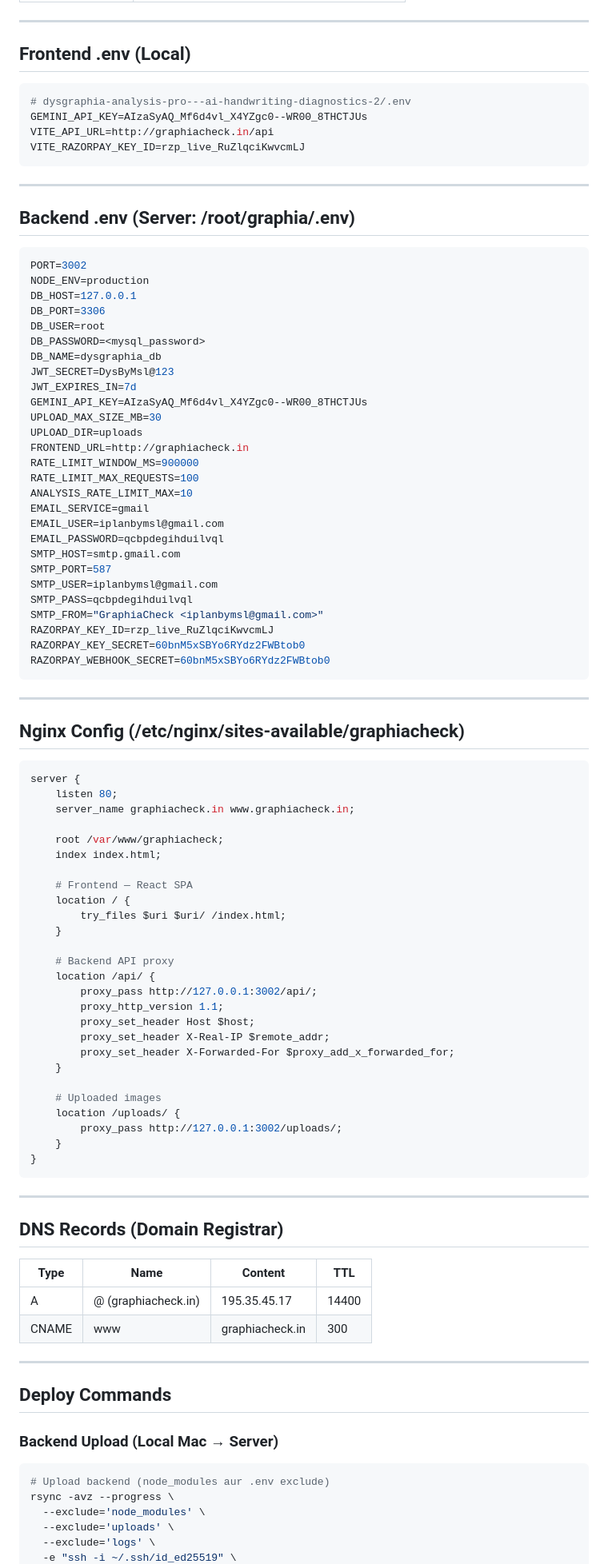
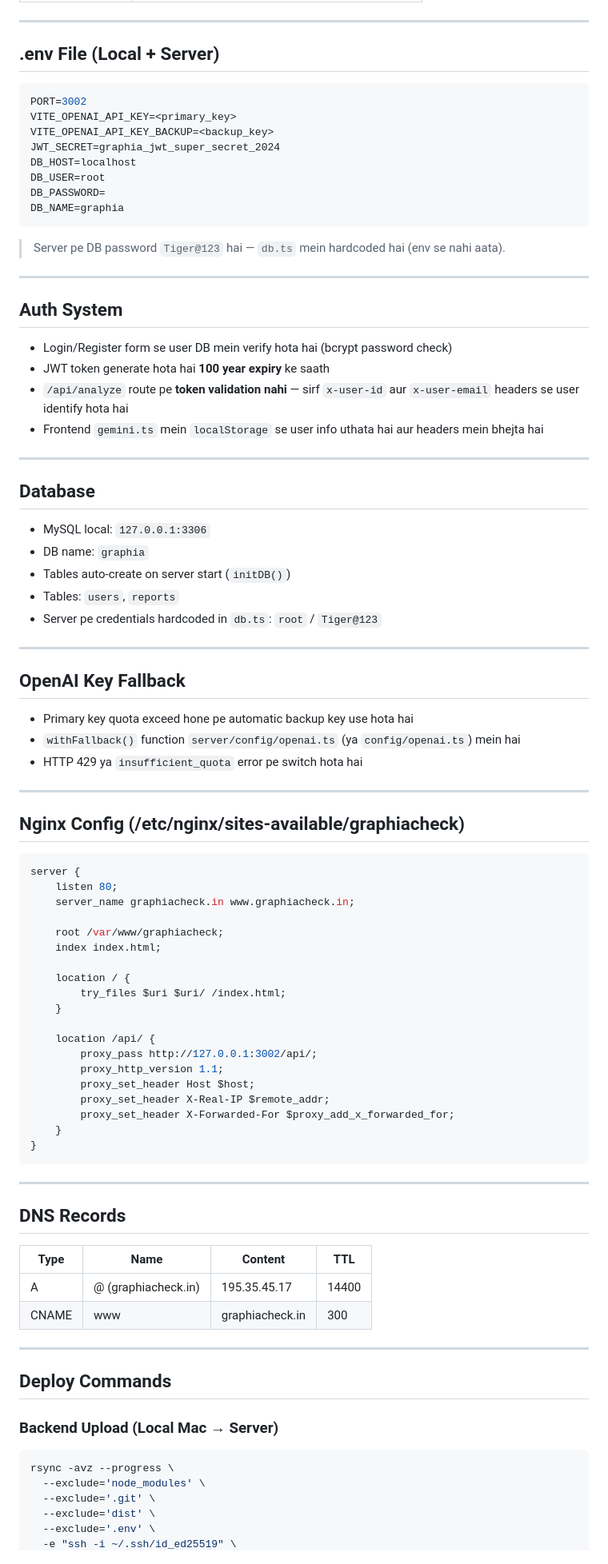
Before and after one commit to giteadi/graphia_approved, a Markdown page: README.md, the part around one of its changes. Shown at 80% size. Rendered like a GitHub page.

````diff
--- a/README.md
+++ b/README.md
@@ -88,48 +75,47 @@ dysgraphia-analysis-pro---ai-handwriting-diagnostics-2/
 
 ---
 
-## Frontend .env (Local)
+## .env File (Local + Server)
 
 ```env
-# dysgraphia-analysis-pro---ai-handwriting-diagnostics-2/.env
-GEMINI_API_KEY=AIzaSyAQ_Mf6d4vl_X4YZgc0--WR00_8THCTJUs
-VITE_API_URL=http://graphiacheck.in/api
-VITE_RAZORPAY_KEY_ID=rzp_live_RuZlqciKwvcmLJ
+PORT=3002
+VITE_OPENAI_API_KEY=<primary_key>
+VITE_OPENAI_API_KEY_BACKUP=<backup_key>
+JWT_SECRET=graphia_jwt_super_secret_2024
+DB_HOST=localhost
+DB_USER=root
+DB_PASSWORD=
+DB_NAME=graphia
 ```
+
+> Server pe DB password `Tiger@123` hai — `db.ts` mein hardcoded hai (env se nahi aata).
 
 ---
 
-## Backend .env (Server: /root/graphia/.env)
+## Auth System
 
-```env
-PORT=3002
-NODE_ENV=production
-DB_HOST=127.0.0.1
-DB_PORT=3306
-DB_USER=root
-DB_PASSWORD=<mysql_password>
-DB_NAME=dysgraphia_db
-JWT_SECRET=DysByMsl@123
-JWT_EXPIRES_IN=7d
-GEMINI_API_KEY=AIzaSyAQ_Mf6d4vl_X4YZgc0--WR00_8THCTJUs
-UPLOAD_MAX_SIZE_MB=30
-UPLOAD_DIR=uploads
-FRONTEND_URL=http://graphiacheck.in
-RATE_LIMIT_WINDOW_MS=900000
-RATE_LIMIT_MAX_REQUESTS=100
-ANALYSIS_RATE_LIMIT_MAX=10
-EMAIL_SERVICE=gmail
-EMAIL_USER=iplanbymsl@gmail.com
-EMAIL_PASSWORD=qcbpdegihduilvql
-SMTP_HOST=smtp.gmail.com
-SMTP_PORT=587
-SMTP_USER=iplanbymsl@gmail.com
-SMTP_PASS=qcbpdegihduilvql
-SMTP_FROM="GraphiaCheck <iplanbymsl@gmail.com>"
-RAZORPAY_KEY_ID=rzp_live_RuZlqciKwvcmLJ
-RAZORPAY_KEY_SECRET=60bnM5xSBYo6RYdz2FWBtob0
-RAZORPAY_WEBHOOK_SECRET=60bnM5xSBYo6RYdz2FWBtob0
-```
+- Login/Register form se user DB mein verify hota hai (bcrypt password check)
+- JWT token generate hota hai **100 year expiry** ke saath
+- `/api/analyze` route pe **token validation nahi** — sirf `x-user-id` aur `x-user-email` headers se user identify hota hai
+- Frontend `gemini.ts` mein `localStorage` se user info uthata hai aur headers mein bhejta hai
+
+---
+
+## Database
+
+- MySQL local: `127.0.0.1:3306`
+- DB name: `graphia`
+- Tables auto-create on server start (`initDB()`)
+- Tables: `users`, `reports`
+- Server pe credentials hardcoded in `db.ts`: `root` / `Tiger@123`
+
+---
+
+## OpenAI Key Fallback
+
+- Primary key quota exceed hone pe automatic backup key use hota hai
+- `withFallback()` function `server/config/openai.ts` (ya `config/openai.ts`) mein hai
+- HTTP 429 ya `insufficient_quota` error pe switch hota hai
 
 ---
 
@@ -143,12 +129,10 @@ server {
     root /var/www/graphiacheck;
     index index.html;
 
-    # Frontend — React SPA
     location / {
         try_files $uri $uri/ /index.html;
     }
 
-    # Backend API proxy
     location /api/ {
         proxy_pass http://127.0.0.1:3002/api/;
         proxy_http_version 1.1;
@@ -156,17 +140,12 @@ server {
         proxy_set_header X-Real-IP $remote_addr;
         proxy_set_header X-Forwarded-For $proxy_add_x_forwarded_for;
     }
-
-    # Uploaded images
-    location /uploads/ {
-        proxy_pass http://127.0.0.1:3002/uploads/;
-    }
 }
 ```
 
 ---
 
-## DNS Records (Domain Registrar)
+## DNS Records
 
 | Type | Name | Content | TTL |
 |------|------|---------|-----|
@@ -180,9 +159,9 @@ server {
 ### Backend Upload (Local Mac → Server)
 
 ```bash
-# Upload backend (node_modules aur .env exclude)
 rsync -avz --progress \
   --exclude='node_modules' \
-  --exclude='uploads' \
-  --exclude='logs' \
+  --exclude='.git' \
+  --exclude='dist' \
+  --exclude='.env' \
   -e "ssh -i ~/.ssh/id_ed25519" \
````
Also changed, not shown: other parts of README.md (+122 -164 lines).
